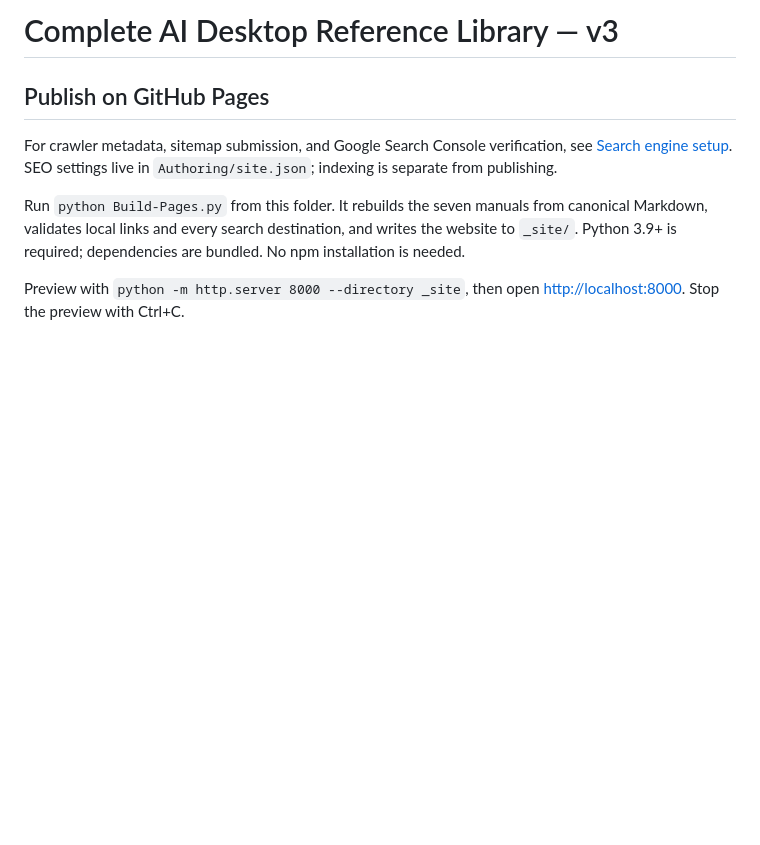
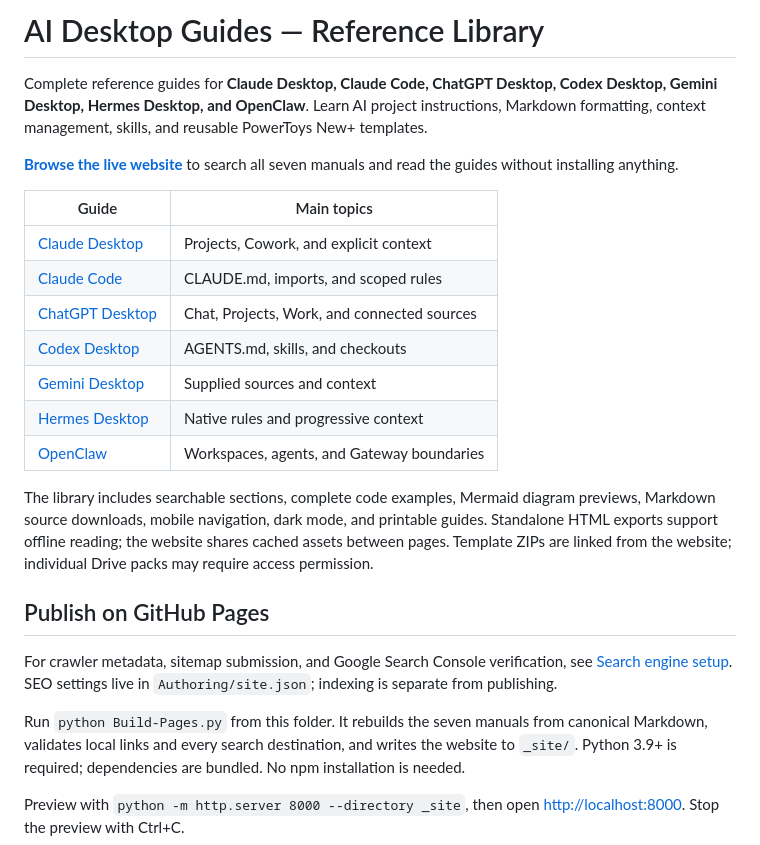
Before and after one commit to doomoorboomoor/AI-Desktop-guides, a Markdown page: README.md, the part around the change. Drawn GitHub-style; blank space fills up the shorter version.

Commit message:
Improve repository introduction and guide discovery

```diff
--- a/README.md
+++ b/README.md
@@ -1,4 +1,28 @@
-# Complete AI Desktop Reference Library — v3
+# AI Desktop Guides — Reference Library
+
+Complete reference guides for **Claude Desktop, Claude Code, ChatGPT Desktop,
+Codex Desktop, Gemini Desktop, Hermes Desktop, and OpenClaw**. Learn AI project
+instructions, Markdown formatting, context management, skills, and reusable
+PowerToys New+ templates.
+
+**[Browse the live website](https://doomoorboomoor.github.io/AI-Desktop-guides/)**
+to search all seven manuals and read the guides without installing anything.
+
+| Guide | Main topics |
+| --- | --- |
+| [Claude Desktop](https://doomoorboomoor.github.io/AI-Desktop-guides/claude-desktop.html) | Projects, Cowork, and explicit context |
+| [Claude Code](https://doomoorboomoor.github.io/AI-Desktop-guides/claude-code.html) | CLAUDE.md, imports, and scoped rules |
+| [ChatGPT Desktop](https://doomoorboomoor.github.io/AI-Desktop-guides/chatgpt-desktop.html) | Chat, Projects, Work, and connected sources |
+| [Codex Desktop](https://doomoorboomoor.github.io/AI-Desktop-guides/codex-desktop.html) | AGENTS.md, skills, and checkouts |
+| [Gemini Desktop](https://doomoorboomoor.github.io/AI-Desktop-guides/gemini-desktop.html) | Supplied sources and context |
+| [Hermes Desktop](https://doomoorboomoor.github.io/AI-Desktop-guides/hermes-desktop.html) | Native rules and progressive context |
+| [OpenClaw](https://doomoorboomoor.github.io/AI-Desktop-guides/openclaw.html) | Workspaces, agents, and Gateway boundaries |
+
+The library includes searchable sections, complete code examples, Mermaid
+diagram previews, Markdown source downloads, mobile navigation, dark mode,
+and printable guides. Standalone HTML exports support offline reading;
+the website shares cached assets between pages. Template ZIPs are linked from
+the website; individual Drive packs may require access permission.
 
 ## Publish on GitHub Pages
 
```
